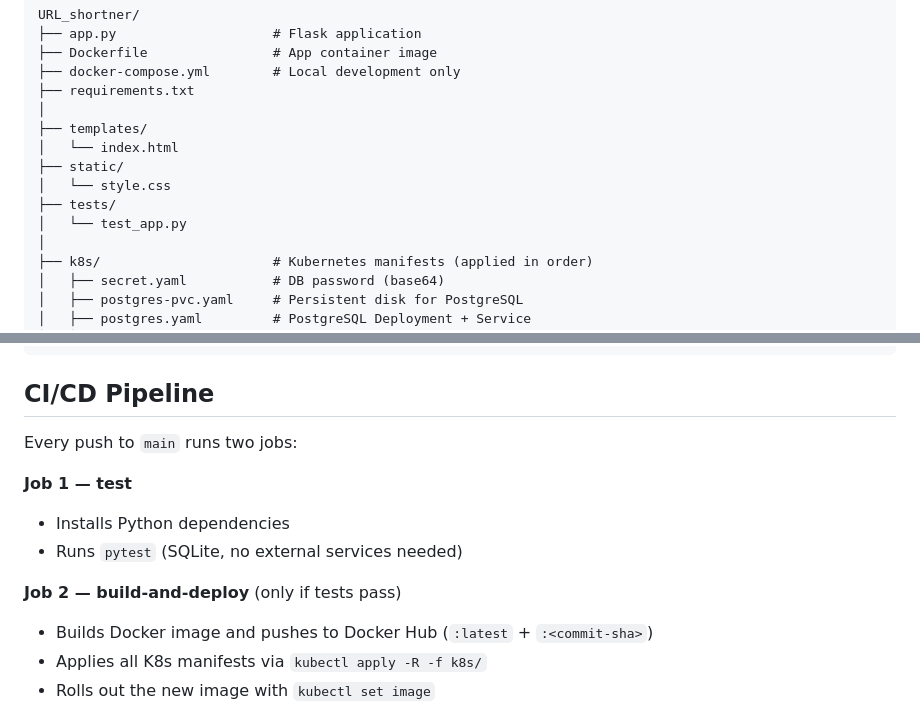
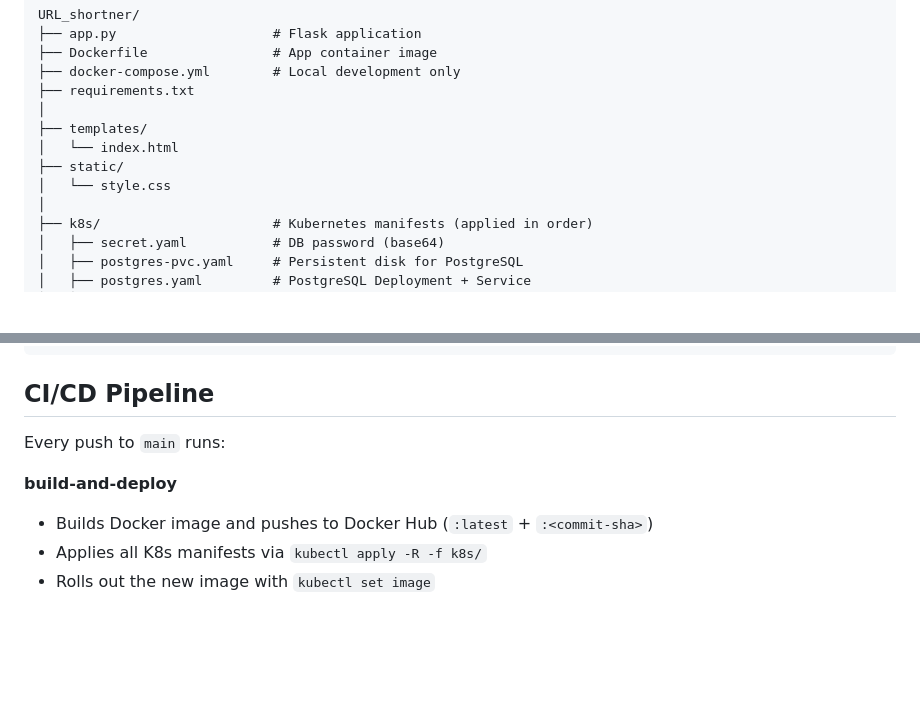
Before and after one commit to aminghuf/URL_shortner, a Markdown page: README.md, 2 parts joined by grey strips. Drawn GitHub-style; blank space fills up the shorter version.

Commit message:
Update README to reflect changes in project structure
Removed tests section and simplified CI/CD pipeline description.

```diff
--- a/README.md
+++ b/README.md
@@ -67,8 +67,6 @@ URL_shortner/
 │   └── index.html
 ├── static/
 │   └── style.css
-├── tests/
-│   └── test_app.py
 │
 ├── k8s/                      # Kubernetes manifests (applied in order)
 │   ├── secret.yaml           # DB password (base64)
@@ -92,13 +90,9 @@ URL_shortner/
 
 ## CI/CD Pipeline
 
-Every push to `main` runs two jobs:
+Every push to `main` runs:
 
-**Job 1 — test**
-- Installs Python dependencies
-- Runs `pytest` (SQLite, no external services needed)
-
-**Job 2 — build-and-deploy** (only if tests pass)
+**build-and-deploy**
 - Builds Docker image and pushes to Docker Hub (`:latest` + `:<commit-sha>`)
 - Applies all K8s manifests via `kubectl apply -R -f k8s/`
 - Rolls out the new image with `kubectl set image`
```
